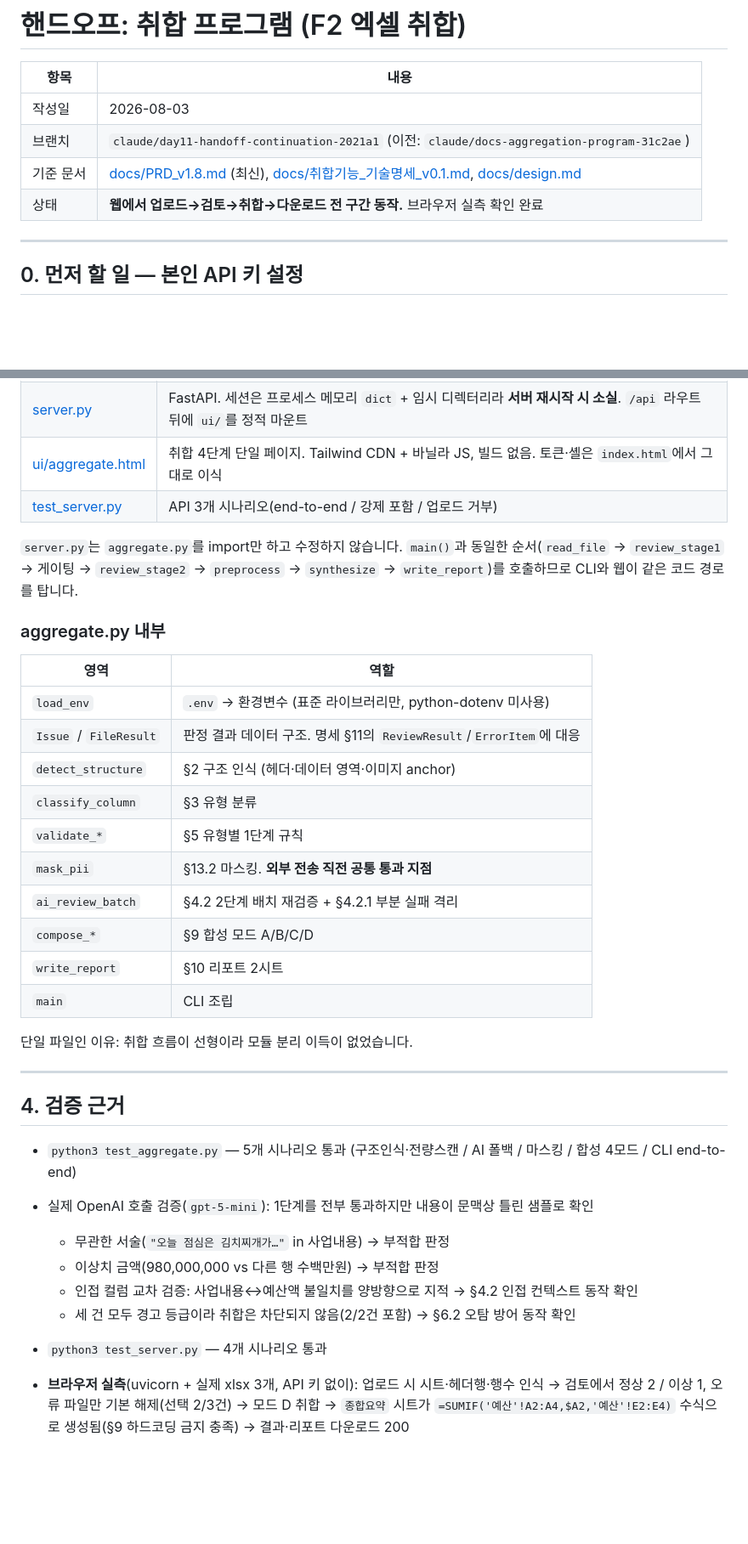
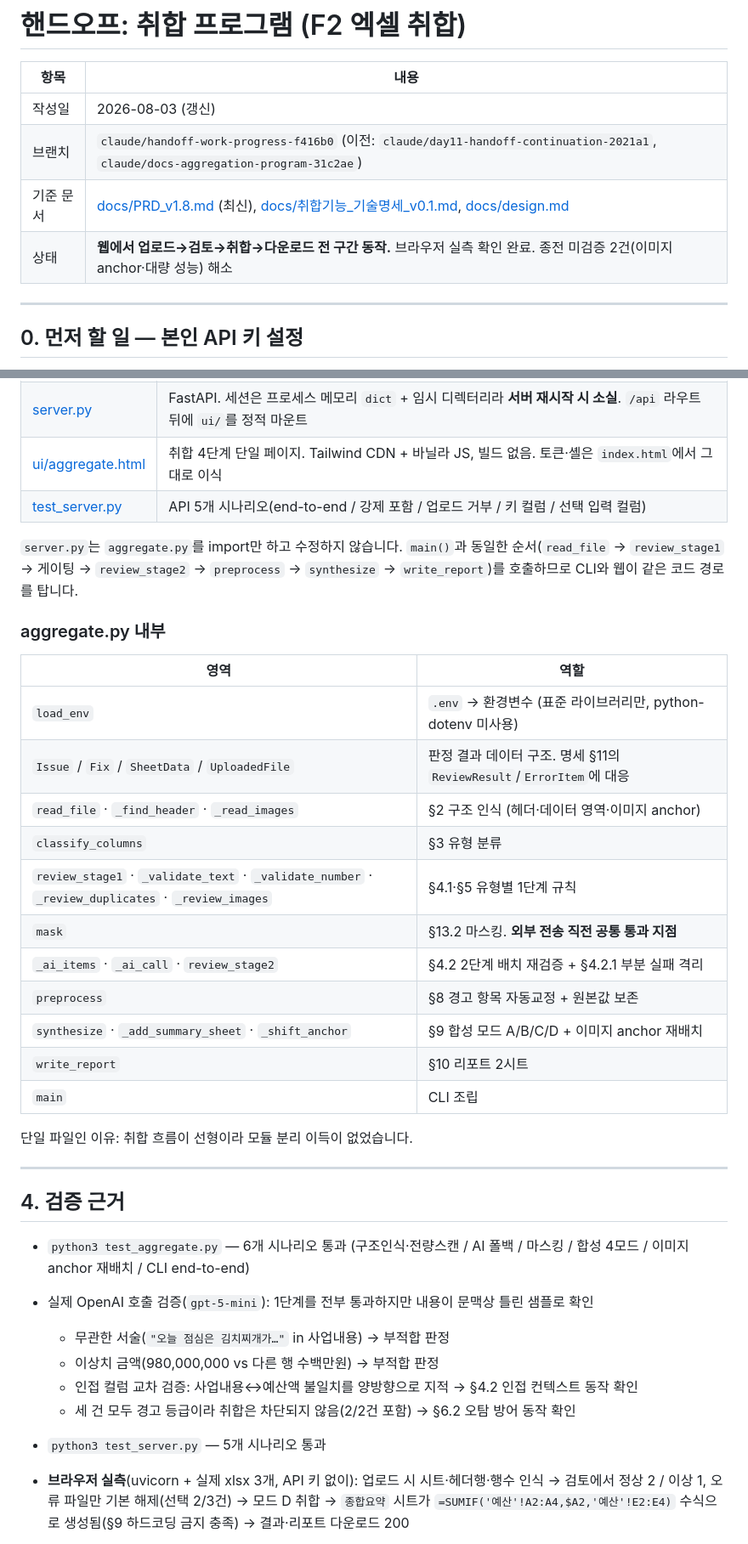
Before and after one commit to n0ah-031/Day11, a Markdown page: HANDOFF.md, 2 parts joined by grey strips. Shown at 85% size. Rendered like a GitHub page; blank space fills up the shorter version.

```diff
--- a/HANDOFF.md
+++ b/HANDOFF.md
@@ -2,10 +2,10 @@
 
 | 항목 | 내용 |
 |---|---|
-| 작성일 | 2026-08-03 |
-| 브랜치 | `claude/day11-handoff-continuation-2021a1` (이전: `claude/docs-aggregation-program-31c2ae`) |
+| 작성일 | 2026-08-03 (갱신) |
+| 브랜치 | `claude/handoff-work-progress-f416b0` (이전: `claude/day11-handoff-continuation-2021a1`, `claude/docs-aggregation-program-31c2ae`) |
 | 기준 문서 | [docs/PRD_v1.8.md](docs/PRD_v1.8.md) (최신), [docs/취합기능_기술명세_v0.1.md](docs/취합기능_기술명세_v0.1.md), [docs/design.md](docs/design.md) |
-| 상태 | **웹에서 업로드→검토→취합→다운로드 전 구간 동작.** 브라우저 실측 확인 완료 |
+| 상태 | **웹에서 업로드→검토→취합→다운로드 전 구간 동작.** 브라우저 실측 확인 완료. 종전 미검증 2건(이미지 anchor·대량 성능) 해소 |
 
 ---
 
@@ -114,7 +117,7 @@ python3 test_server.py
 | [aggregate.py](aggregate.py) | 취합 엔진 + CLI. 아래 표 참조 |
 | [server.py](server.py) | FastAPI. 세션은 프로세스 메모리 `dict` + 임시 디렉터리라 **서버 재시작 시 소실**. `/api` 라우트 뒤에 `ui/`를 정적 마운트 |
 | [ui/aggregate.html](ui/aggregate.html) | 취합 4단계 단일 페이지. Tailwind CDN + 바닐라 JS, 빌드 없음. 토큰·셸은 `index.html`에서 그대로 이식 |
-| [test_server.py](test_server.py) | API 3개 시나리오(end-to-end / 강제 포함 / 업로드 거부) |
+| [test_server.py](test_server.py) | API 5개 시나리오(end-to-end / 강제 포함 / 업로드 거부 / 키 컬럼 / 선택 입력 컬럼) |
 
 `server.py`는 `aggregate.py`를 import만 하고 수정하지 않습니다. `main()`과 동일한 순서(`read_file` → `review_stage1` → 게이팅 → `review_stage2` → `preprocess` → `synthesize` → `write_report`)를 호출하므로 CLI와 웹이 같은 코드 경로를 탑니다.
 
@@ -123,13 +126,14 @@ python3 test_server.py
 | 영역 | 역할 |
 |---|---|
 | `load_env` | `.env` → 환경변수 (표준 라이브러리만, python-dotenv 미사용) |
-| `Issue` / `FileResult` | 판정 결과 데이터 구조. 명세 §11의 `ReviewResult`/`ErrorItem`에 대응 |
-| `detect_structure` | §2 구조 인식 (헤더·데이터 영역·이미지 anchor) |
-| `classify_column` | §3 유형 분류 |
-| `validate_*` | §5 유형별 1단계 규칙 |
-| `mask_pii` | §13.2 마스킹. **외부 전송 직전 공통 통과 지점** |
-| `ai_review_batch` | §4.2 2단계 배치 재검증 + §4.2.1 부분 실패 격리 |
-| `compose_*` | §9 합성 모드 A/B/C/D |
+| `Issue` / `Fix` / `SheetData` / `UploadedFile` | 판정 결과 데이터 구조. 명세 §11의 `ReviewResult`/`ErrorItem`에 대응 |
+| `read_file` · `_find_header` · `_read_images` | §2 구조 인식 (헤더·데이터 영역·이미지 anchor) |
+| `classify_columns` | §3 유형 분류 |
+| `review_stage1` · `_validate_text` · `_validate_number` · `_review_duplicates` · `_review_images` | §4.1·§5 유형별 1단계 규칙 |
+| `mask` | §13.2 마스킹. **외부 전송 직전 공통 통과 지점** |
+| `_ai_items` · `_ai_call` · `review_stage2` | §4.2 2단계 배치 재검증 + §4.2.1 부분 실패 격리 |
+| `preprocess` | §8 경고 항목 자동교정 + 원본값 보존 |
+| `synthesize` · `_add_summary_sheet` · `_shift_anchor` | §9 합성 모드 A/B/C/D + 이미지 anchor 재배치 |
 | `write_report` | §10 리포트 2시트 |
 | `main` | CLI 조립 |
 
@@ -139,14 +143,14 @@ python3 test_server.py
 
 ## 4. 검증 근거
 
-- `python3 test_aggregate.py` — 5개 시나리오 통과 (구조인식·전량스캔 / AI 폴백 / 마스킹 / 합성 4모드 / CLI end-to-end)
+- `python3 test_aggregate.py` — 6개 시나리오 통과 (구조인식·전량스캔 / AI 폴백 / 마스킹 / 합성 4모드 / 이미지 anchor 재배치 / CLI end-to-end)
 - 실제 OpenAI 호출 검증(`gpt-5-mini`): 1단계를 전부 통과하지만 내용이 문맥상 틀린 샘플로 확인
   - 무관한 서술(`"오늘 점심은 김치찌개가…"` in 사업내용) → 부적합 판정
   - 이상치 금액(980,000,000 vs 다른 행 수백만원) → 부적합 판정
   - 인접 컬럼 교차 검증: 사업내용↔예산액 불일치를 양방향으로 지적 → §4.2 인접 컨텍스트 동작 확인
   - 세 건 모두 경고 등급이라 취합은 차단되지 않음(2/2건 포함) → §6.2 오탐 방어 동작 확인
 
-- `python3 test_server.py` — 4개 시나리오 통과
+- `python3 test_server.py` — 5개 시나리오 통과
 - **브라우저 실측**(uvicorn + 실제 xlsx 3개, API 키 없이): 업로드 시 시트·헤더행·행수 인식 → 검토에서 정상 2 / 이상 1, 오류 파일만 기본 해제(선택 2/3건) → 모드 D 취합 → `종합요약` 시트가 `=SUMIF('예산'!A2:A4,$A2,'예산'!E2:E4)` 수식으로 생성됨(§9 하드코딩 금지 충족) → 결과·리포트 다운로드 200
 - 오류 파일까지 강제 체크(3/3건) → §10.1 **특이사항** 안내가 셀 위치까지 표시됨
 - 라이트/다크 양쪽 렌더 확인, 콘솔 에러 0건
```
Also changed, not shown: other parts of HANDOFF.md (+41 -9 lines).
